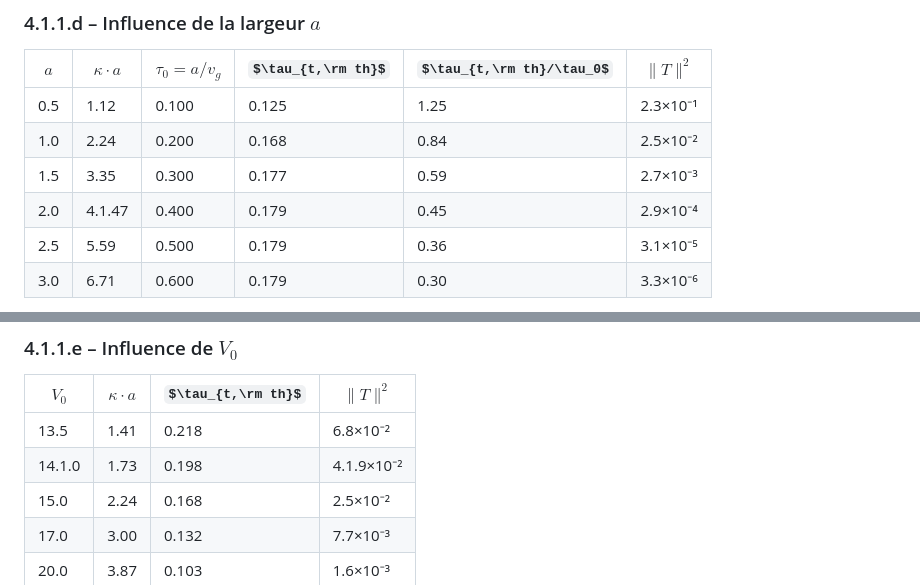
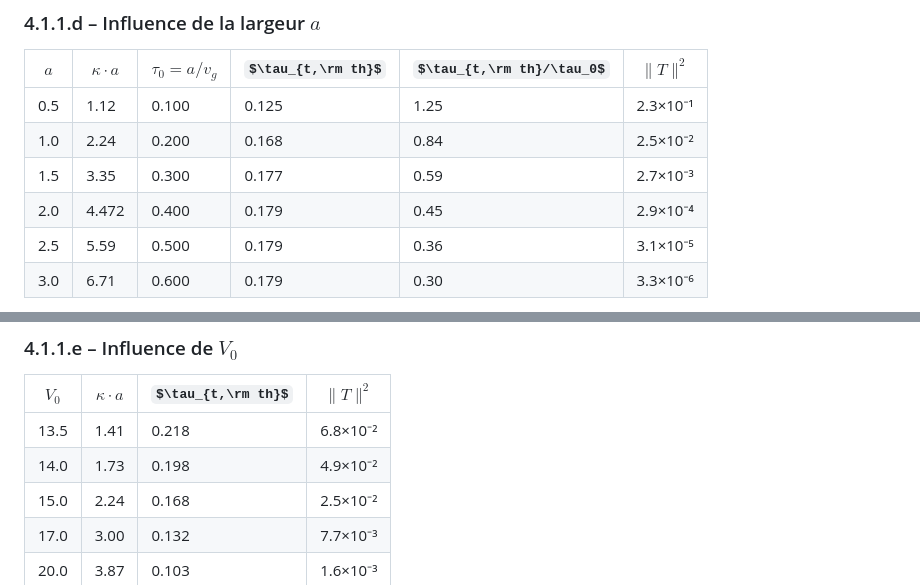
Before and after one commit to The-Night7/projet-numerique-physique-moderne-2025-2026, a Markdown page: Partie 4/réponses-aux-questions.md, 2 parts joined by grey strips. Drawn GitHub-style; some formulas as TeX source.

Commit message:
correction partie 4 coquilles

```diff
--- a/Partie 4/réponses-aux-questions.md
+++ b/Partie 4/réponses-aux-questions.md
@@ -84,7 +84,7 @@ La simulation indique une norme transmise d'environ $8.1 \times 10^{-2}$, contre
 | 0.5 | 1.12     | 0.100     | 0.125      | 1.25        | 2.3×10⁻¹ |
 | 1.0 | 2.24     | 0.200     | 0.168      | 0.84        | 2.5×10⁻² |
 | 1.5 | 3.35     | 0.300     | 0.177      | 0.59        | 2.7×10⁻³ |
-| 2.0 | 4.1.47     | 0.400     | 0.179      | 0.45        | 2.9×10⁻⁴ |
+| 2.0 | 4.472      | 0.400     | 0.179      | 0.45        | 2.9×10⁻⁴ |
 | 2.5 | 5.59     | 0.500     | 0.179      | 0.36        | 3.1×10⁻⁵ |
 | 3.0 | 6.71     | 0.600     | 0.179      | 0.30        | 3.3×10⁻⁶ |
 
@@ -104,7 +104,7 @@ Au-delà de $a \approx 1.5$, on observe que la valeur numérique $\tau_{t,\rm nu
 | $V_0$ | $\kappa\cdot a$ | $\tau_{t,\rm th}$ | $\|T\|^2$ |
 |--------|---------|------------|----------|
 | 13.5   | 1.41    | 0.218      | 6.8×10⁻² |
-| 14.1.0   | 1.73    | 0.198      | 4.1.9×10⁻² |
+| 14.0     | 1.73    | 0.198      | 4.9×10⁻²  |
 | 15.0   | 2.24    | 0.168      | 2.5×10⁻² |
 | 17.0   | 3.00    | 0.132      | 7.7×10⁻³ |
 | 20.0   | 3.87    | 0.103      | 1.6×10⁻³ |
```
Also changed, not shown: TO-DO-LIST.md (+1 -1 lines).
